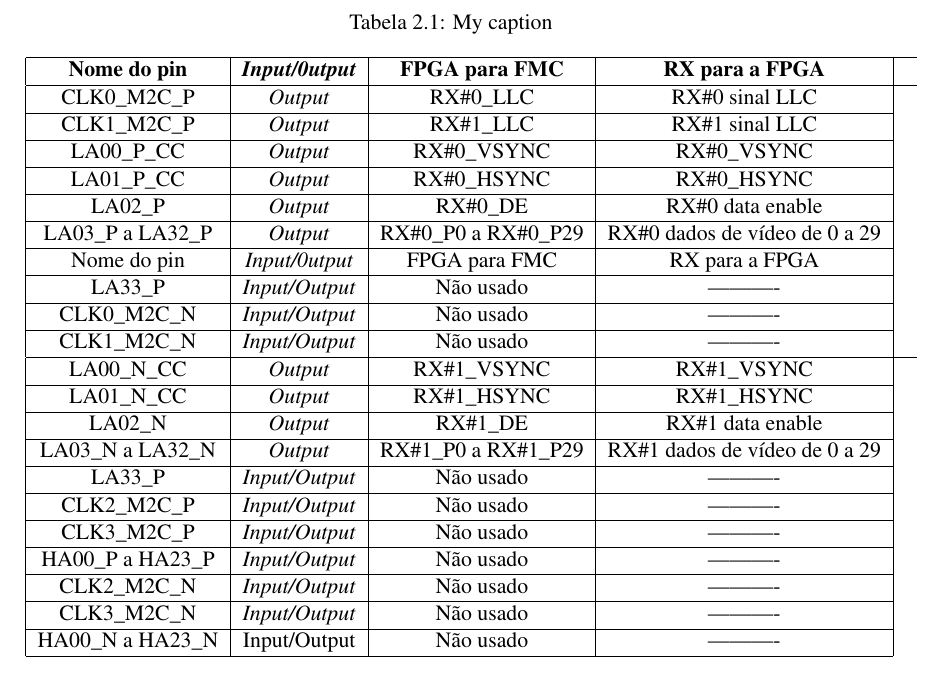
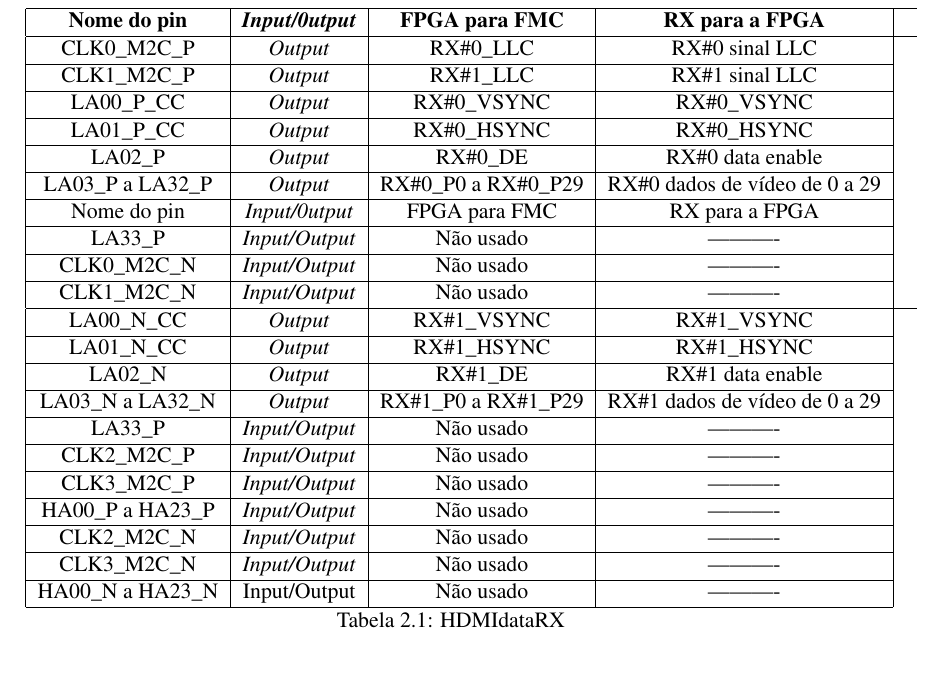
Before and after one commit to marisaoliveira94/Master-Thesis, a LaTeX thesis (mieec-distrib-v2014/pdi.tex, which reads mieec-distrib-v2014/chapter2.tex): part of page 30 of 43, cut at the place of the change. Compiled offline with pdfLaTeX.

Commit message:
txs auto checkin

```diff
--- a/mieec-distrib-v2014/chapter2.tex
+++ b/mieec-distrib-v2014/chapter2.tex
@@ -109,10 +109,8 @@ As suas principais funções dividem-se nas seguintes:
 	\item \textbf{Interface com o conector FMC (da FPGA localizada na placa para o conector FMC)}
 
 	Após passarem pela FPGA embebida (configura por \textit{default}) na placa são passados os seguintes sinais presentes na tabela 1:
-\begin{table}[]
+\begin{table}[h!]
 	\centering
-	\caption{My caption}
-	\label{my-label}
 	\begin{tabular}{|c|c|c|c|l}
 		\hline
 		\textbf{Nome do pin} & \textit{\textbf{Input/0utput}} & \textbf{FPGA para FMC} & \textbf{RX para a FPGA}        & \textbf{} \\ \hline
@@ -138,6 +136,8 @@ As suas principais funções dividem-se nas seguintes:
 		CLK3\_M2C\_N         & \textit{Input/Output}          & Não usado              & ----------                     &           \\ \cline{1-4}
 		HA00\_N a HA23\_N    & Input/Output                   & Não usado              & ----------                     &           \\ \cline{1-4}
 	\end{tabular}
+	\caption{HDMIdataRX}
+	\label{Nomes dos pins da interface FMC de TB-FMCH-HDMI2 RX, adaptada de [9]}
 \end{table}
 
 
```
